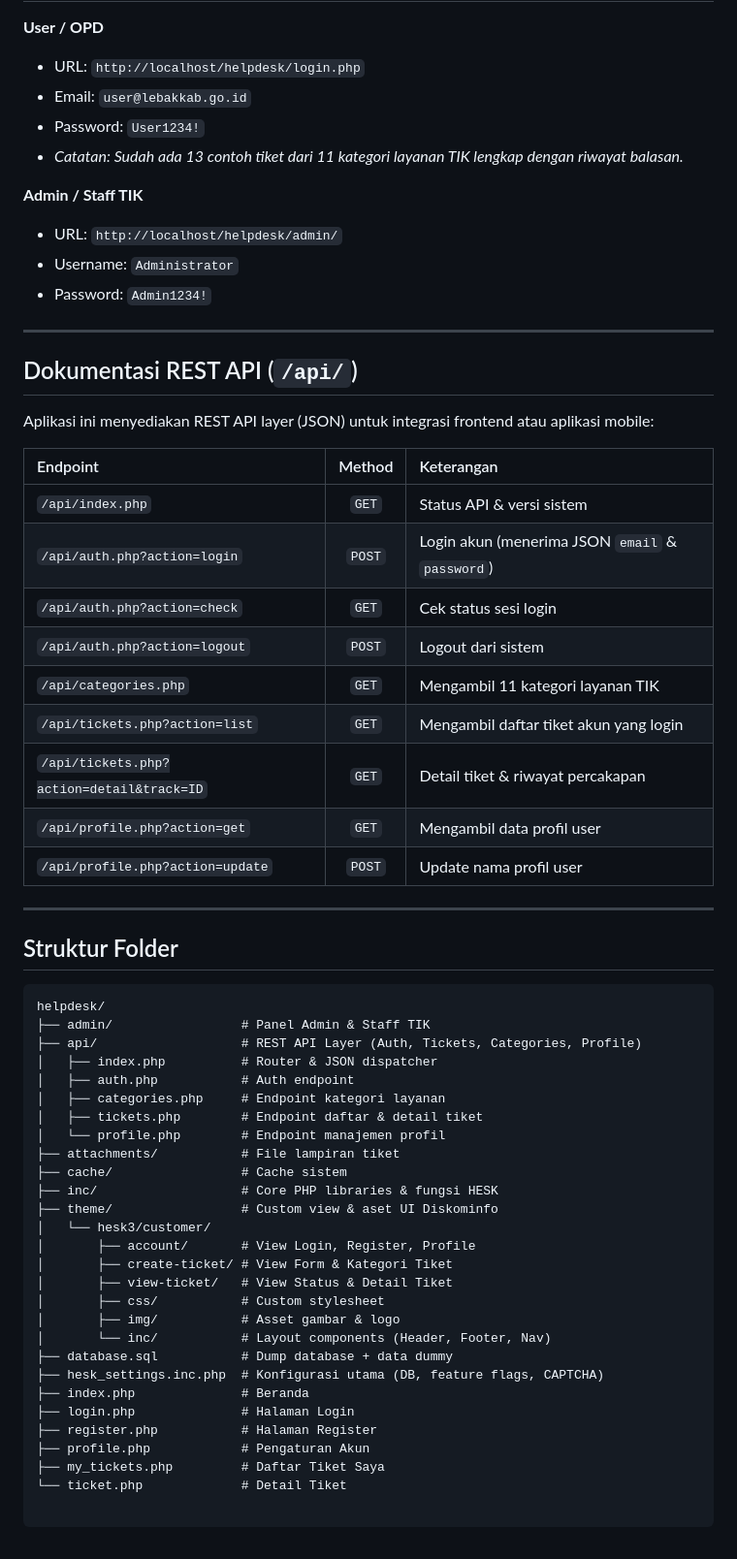
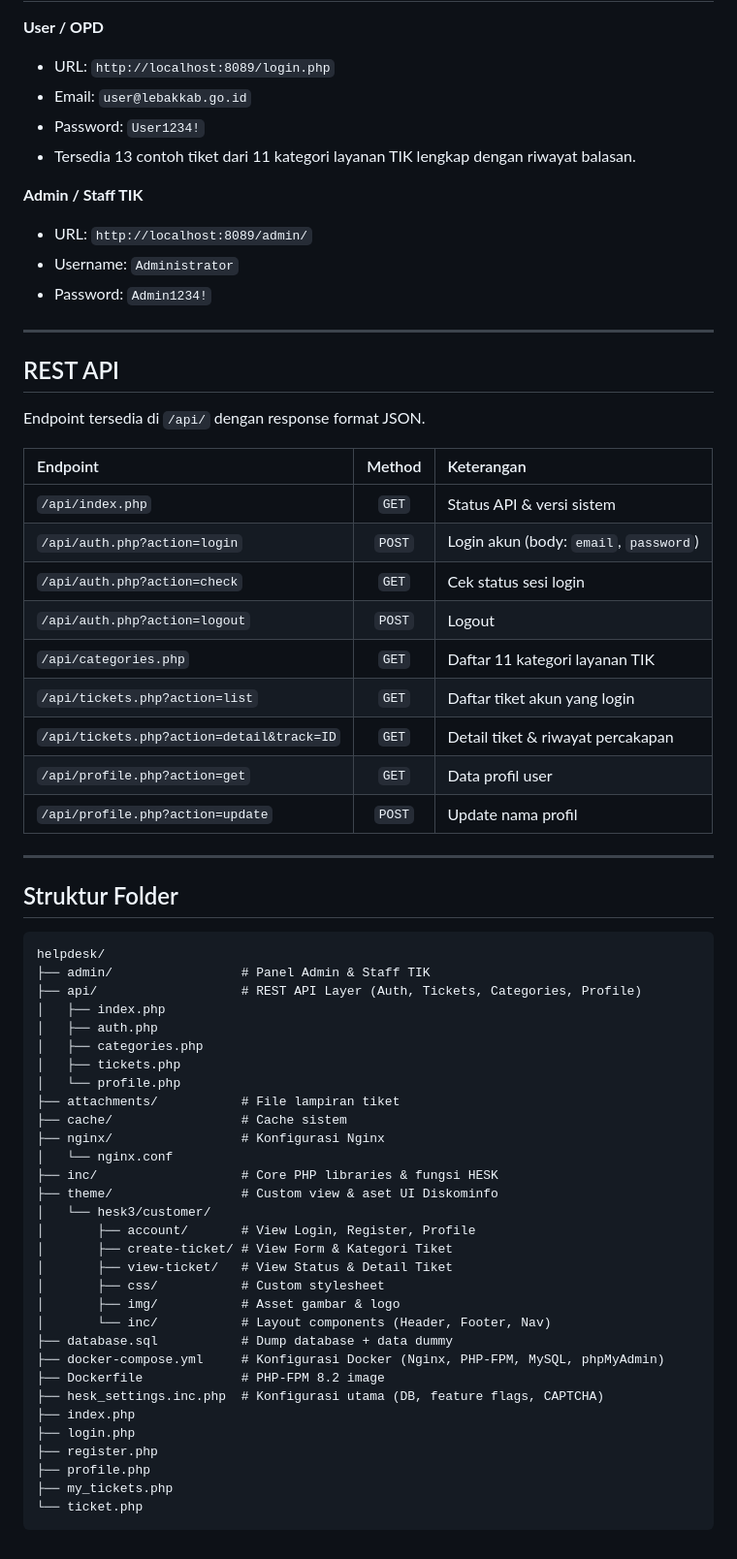
Before and after one commit to Fitz-reg/Helpdesk-TIK-Diskominfo-Kabupaten-Lebak, a Markdown page: README.md, the part around one of its changes. Shown at 97% size. Drawn GitHub-style.

````diff
--- a/README.md
+++ b/README.md
@@ -72,32 +80,34 @@ Jika Anda atau tim menggunakan **WSL / WSL 2 (Ubuntu/Linux di Windows)**:
 
 **User / OPD**
-- URL: `http://localhost/helpdesk/login.php`
+
+- URL: `http://localhost:8089/login.php`
 - Email: `user@lebakkab.go.id`
 - Password: `User1234!`
-- *Catatan: Sudah ada 13 contoh tiket dari 11 kategori layanan TIK lengkap dengan riwayat balasan.*
+- Tersedia 13 contoh tiket dari 11 kategori layanan TIK lengkap dengan riwayat balasan.
 
 **Admin / Staff TIK**
-- URL: `http://localhost/helpdesk/admin/`
+
+- URL: `http://localhost:8089/admin/`
 - Username: `Administrator`
 - Password: `Admin1234!`
 
 ---
 
-## Dokumentasi REST API (`/api/`)
+## REST API
 
-Aplikasi ini menyediakan REST API layer (JSON) untuk integrasi frontend atau aplikasi mobile:
+Endpoint tersedia di `/api/` dengan response format JSON.
 
 | Endpoint | Method | Keterangan |
 | :--- | :---: | :--- |
 | `/api/index.php` | `GET` | Status API & versi sistem |
-| `/api/auth.php?action=login` | `POST` | Login akun (menerima JSON `email` & `password`) |
+| `/api/auth.php?action=login` | `POST` | Login akun (body: `email`, `password`) |
 | `/api/auth.php?action=check` | `GET` | Cek status sesi login |
-| `/api/auth.php?action=logout` | `POST` | Logout dari sistem |
-| `/api/categories.php` | `GET` | Mengambil 11 kategori layanan TIK |
-| `/api/tickets.php?action=list` | `GET` | Mengambil daftar tiket akun yang login |
+| `/api/auth.php?action=logout` | `POST` | Logout |
+| `/api/categories.php` | `GET` | Daftar 11 kategori layanan TIK |
+| `/api/tickets.php?action=list` | `GET` | Daftar tiket akun yang login |
 | `/api/tickets.php?action=detail&track=ID` | `GET` | Detail tiket & riwayat percakapan |
-| `/api/profile.php?action=get` | `GET` | Mengambil data profil user |
-| `/api/profile.php?action=update` | `POST` | Update nama profil user |
+| `/api/profile.php?action=get` | `GET` | Data profil user |
+| `/api/profile.php?action=update` | `POST` | Update nama profil |
 
 ---
 
@@ -107,13 +117,15 @@ Aplikasi ini menyediakan REST API layer (JSON) untuk integrasi frontend atau apl
 helpdesk/
 ├── admin/                 # Panel Admin & Staff TIK
 ├── api/                   # REST API Layer (Auth, Tickets, Categories, Profile)
-│   ├── index.php          # Router & JSON dispatcher
-│   ├── auth.php           # Auth endpoint
-│   ├── categories.php     # Endpoint kategori layanan
-│   ├── tickets.php        # Endpoint daftar & detail tiket
-│   └── profile.php        # Endpoint manajemen profil
+│   ├── index.php
+│   ├── auth.php
+│   ├── categories.php
+│   ├── tickets.php
+│   └── profile.php
 ├── attachments/           # File lampiran tiket
 ├── cache/                 # Cache sistem
+├── nginx/                 # Konfigurasi Nginx
+│   └── nginx.conf
 ├── inc/                   # Core PHP libraries & fungsi HESK
 ├── theme/                 # Custom view & aset UI Diskominfo
 │   └── hesk3/customer/
@@ -124,10 +136,13 @@ helpdesk/
 │       ├── img/           # Asset gambar & logo
 │       └── inc/           # Layout components (Header, Footer, Nav)
 ├── database.sql           # Dump database + data dummy
+├── docker-compose.yml     # Konfigurasi Docker (Nginx, PHP-FPM, MySQL, phpMyAdmin)
+├── Dockerfile             # PHP-FPM 8.2 image
 ├── hesk_settings.inc.php  # Konfigurasi utama (DB, feature flags, CAPTCHA)
-├── index.php              # Beranda
-├── login.php              # Halaman Login
-├── register.php           # Halaman Register
-├── profile.php            # Pengaturan Akun
-├── my_tickets.php         # Daftar Tiket Saya
-└── ticket.php             # Detail Tiket
+├── index.php
+├── login.php
+├── register.php
+├── profile.php
+├── my_tickets.php
+└── ticket.php
+```
````
Also changed, not shown: other parts of README.md (+59 -51 lines).
